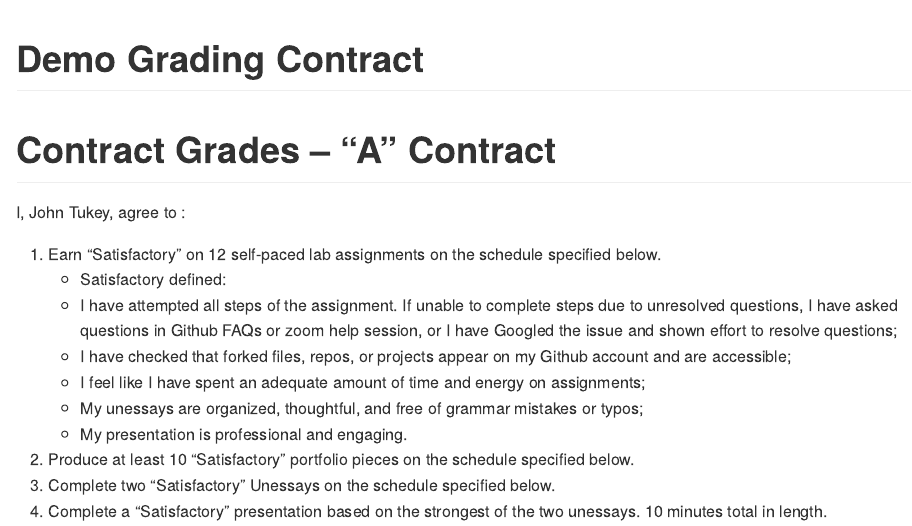
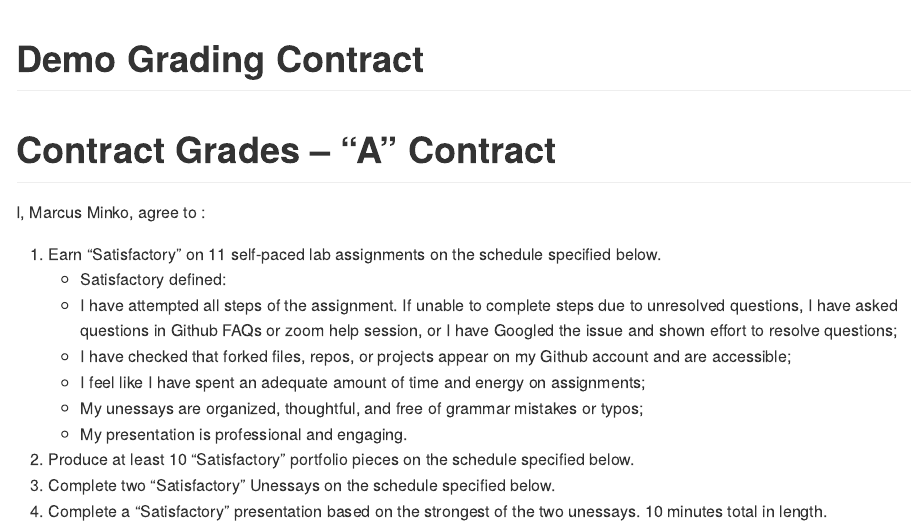
Before and after one commit to marcusminko123/grade_contract_2022, an R Markdown document (contract.Rmd): the page in a window 1100 px wide, from its top. The pictures show the output file contract.md that the author committed with the source, drawn offline in the style of GitHub.

Commit message:
Contract Commit

````diff
--- a/contract.Rmd
+++ b/contract.Rmd
@@ -3,7 +3,7 @@ title: Demo Grading Contract
 output: github_document
 params:
   weekonemonday: "2022-01-10"
-  name: John Tukey
+  name: Marcus Minko
 ---
 
 ```{r setup, include=FALSE}
````
Also changed, not shown: contract.md.
